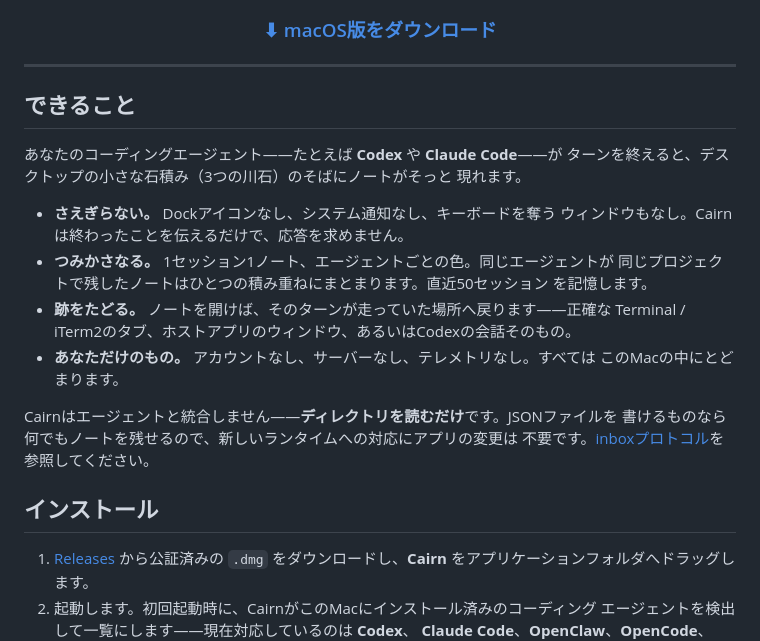
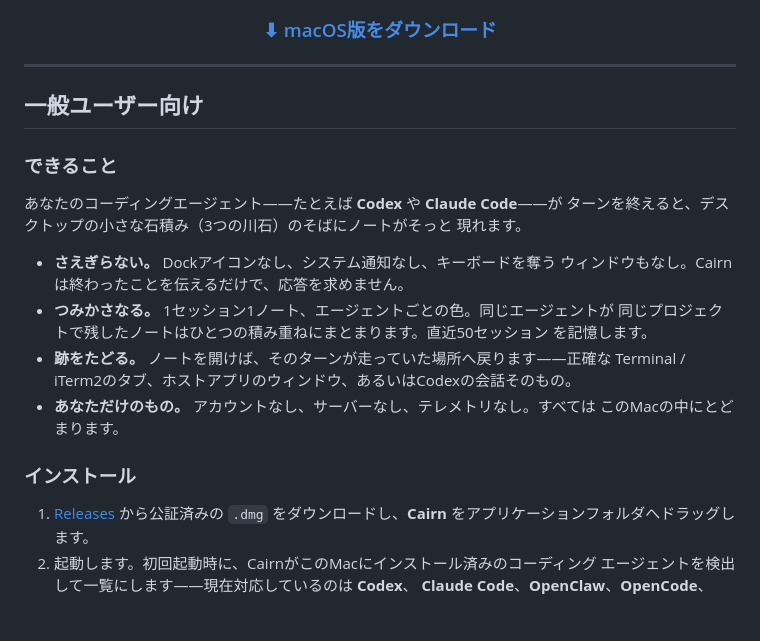
Before and after one commit to quentinzhang/cairn, a Markdown page: README.ja.md, the part around one of its changes. Rendered like a GitHub page; blank space fills up the shorter version.

```diff
--- a/README.ja.md
+++ b/README.ja.md
@@ -25,7 +25,9 @@ Cairn は終わった場所に小さなノートを残します——開けば
 
 ---
 
-## できること
+## 一般ユーザー向け
+
+### できること
 
 あなたのコーディングエージェント——たとえば **Codex** や **Claude Code**——が
 ターンを終えると、デスクトップの小さな石積み（3つの川石）のそばにノートがそっと
@@ -41,11 +43,7 @@ Cairn は終わった場所に小さなノートを残します——開けば
 - **あなただけのもの。** アカウントなし、サーバーなし、テレメトリなし。すべては
   このMacの中にとどまります。
 
-Cairnはエージェントと統合しません——**ディレクトリを読むだけ**です。JSONファイルを
-書けるものなら何でもノートを残せるので、新しいランタイムへの対応にアプリの変更は
-不要です。[inboxプロトコル](docs/inbox-protocol.md)を参照してください。
-
-## インストール
+### インストール
 
 1. [Releases](https://github.com/quentinzhang/cairn/releases/latest) から公証済みの
    `.dmg` をダウンロードし、**Cairn** をアプリケーションフォルダへドラッグします。
```
Also changed, not shown: other parts of README.ja.md (+51 -44 lines), README.md (+57 -49 lines), README.zh-CN.md (+44 -40 lines).
